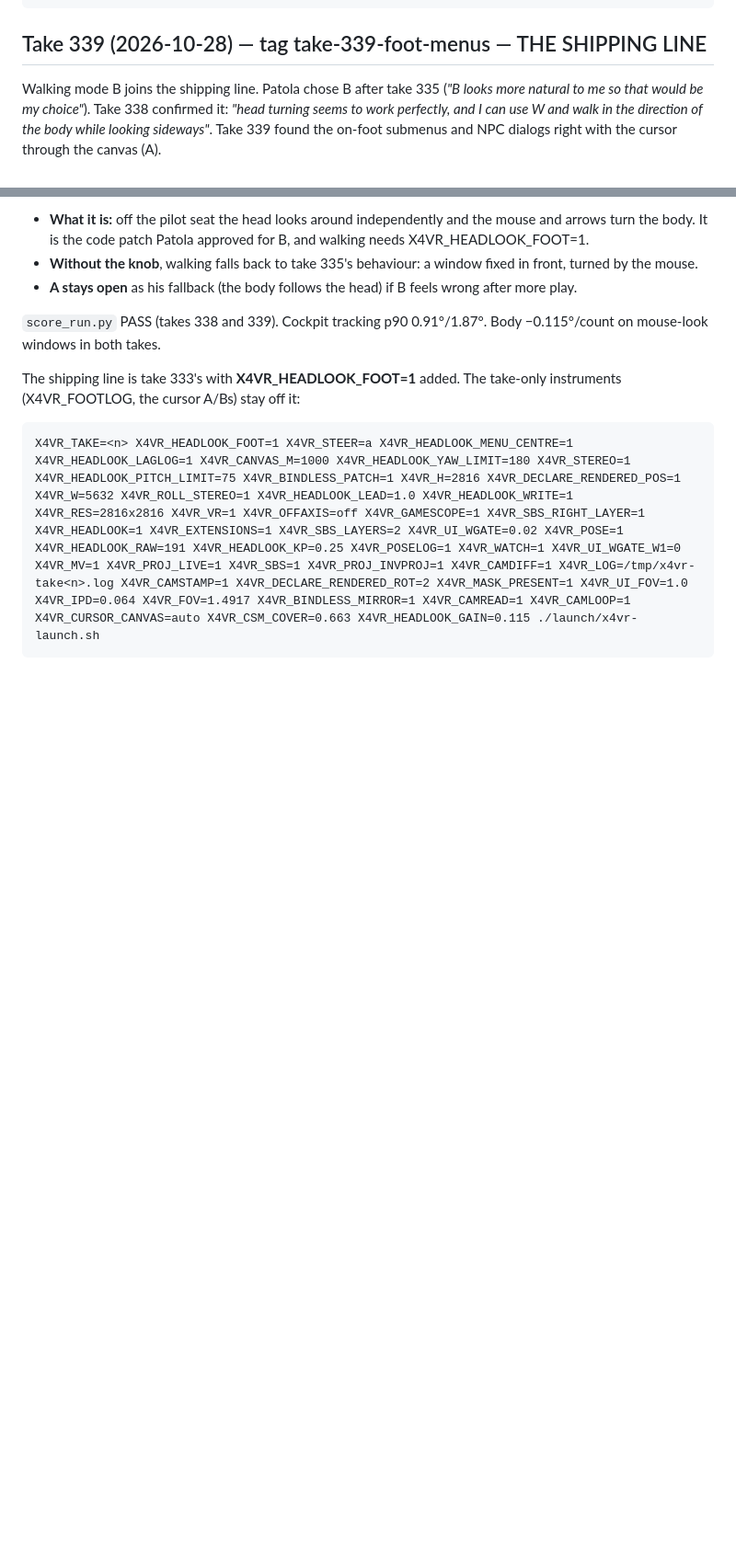
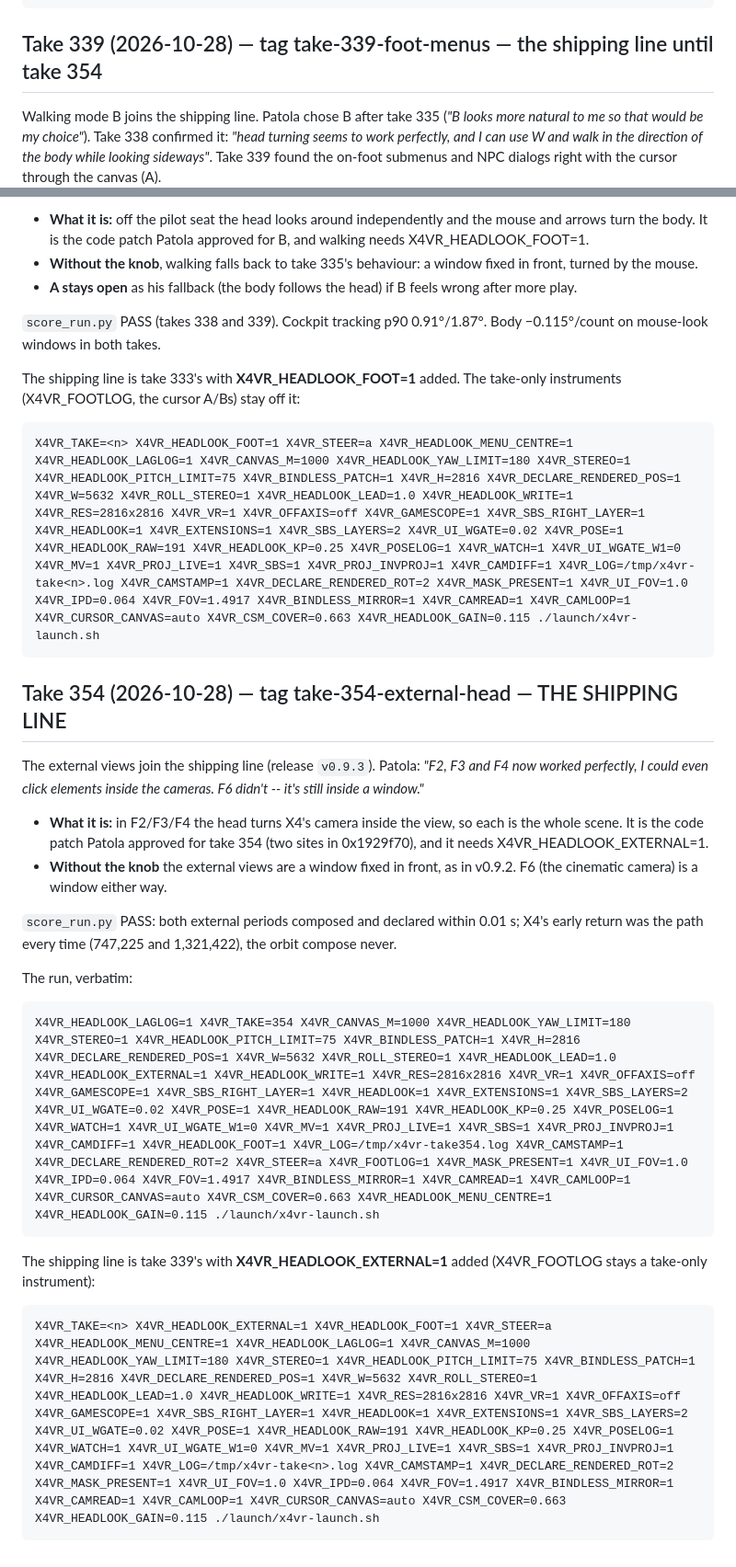
Before and after one commit to Patola/X4VRMOD, a Markdown page: docs/known-good-runs.md, 2 parts joined by grey strips. Shown at 92% size. GitHub-like rendering; blank space fills up the shorter version.

```diff
--- a/docs/known-good-runs.md
+++ b/docs/known-good-runs.md
@@ -902,7 +902,7 @@ The shipping line is take 333's with **X4VR_STEER=a**. Take 333 itself ran
 
     X4VR_TAKE=<n> X4VR_STEER=a X4VR_HEADLOOK_MENU_CENTRE=1 X4VR_HEADLOOK_LAGLOG=1 X4VR_CANVAS_M=1000 X4VR_HEADLOOK_YAW_LIMIT=180 X4VR_STEREO=1 X4VR_HEADLOOK_PITCH_LIMIT=75 X4VR_BINDLESS_PATCH=1 X4VR_H=2816 X4VR_DECLARE_RENDERED_POS=1 X4VR_W=5632 X4VR_ROLL_STEREO=1 X4VR_HEADLOOK_LEAD=1.0 X4VR_HEADLOOK_WRITE=1 X4VR_RES=2816x2816 X4VR_VR=1 X4VR_OFFAXIS=off X4VR_GAMESCOPE=1 X4VR_SBS_RIGHT_LAYER=1 X4VR_HEADLOOK=1 X4VR_EXTENSIONS=1 X4VR_SBS_LAYERS=2 X4VR_UI_WGATE=0.02 X4VR_POSE=1 X4VR_HEADLOOK_RAW=191 X4VR_HEADLOOK_KP=0.25 X4VR_POSELOG=1 X4VR_WATCH=1 X4VR_UI_WGATE_W1=0 X4VR_MV=1 X4VR_PROJ_LIVE=1 X4VR_SBS=1 X4VR_PROJ_INVPROJ=1 X4VR_CAMDIFF=1 X4VR_LOG=/tmp/x4vr-take<n>.log X4VR_CAMSTAMP=1 X4VR_DECLARE_RENDERED_ROT=2 X4VR_MASK_PRESENT=1 X4VR_UI_FOV=1.0 X4VR_IPD=0.064 X4VR_FOV=1.4917 X4VR_BINDLESS_MIRROR=1 X4VR_CAMREAD=1 X4VR_CAMLOOP=1 X4VR_CURSOR_CANVAS=auto X4VR_CSM_COVER=0.663 X4VR_HEADLOOK_GAIN=0.115 ./launch/x4vr-launch.sh
 
-## Take 339 (2026-10-28) — tag take-339-foot-menus — THE SHIPPING LINE
+## Take 339 (2026-10-28) — tag take-339-foot-menus — the shipping line until take 354
 
 Walking mode B joins the shipping line. Patola chose B after take 335 (*"B
 looks more natural to me so that would be my choice"*). Take 338 confirmed it:
@@ -925,3 +925,28 @@ The shipping line is take 333's with **X4VR_HEADLOOK_FOOT=1** added. The
 take-only instruments (X4VR_FOOTLOG, the cursor A/Bs) stay off it:
 
     X4VR_TAKE=<n> X4VR_HEADLOOK_FOOT=1 X4VR_STEER=a X4VR_HEADLOOK_MENU_CENTRE=1 X4VR_HEADLOOK_LAGLOG=1 X4VR_CANVAS_M=1000 X4VR_HEADLOOK_YAW_LIMIT=180 X4VR_STEREO=1 X4VR_HEADLOOK_PITCH_LIMIT=75 X4VR_BINDLESS_PATCH=1 X4VR_H=2816 X4VR_DECLARE_RENDERED_POS=1 X4VR_W=5632 X4VR_ROLL_STEREO=1 X4VR_HEADLOOK_LEAD=1.0 X4VR_HEADLOOK_WRITE=1 X4VR_RES=2816x2816 X4VR_VR=1 X4VR_OFFAXIS=off X4VR_GAMESCOPE=1 X4VR_SBS_RIGHT_LAYER=1 X4VR_HEADLOOK=1 X4VR_EXTENSIONS=1 X4VR_SBS_LAYERS=2 X4VR_UI_WGATE=0.02 X4VR_POSE=1 X4VR_HEADLOOK_RAW=191 X4VR_HEADLOOK_KP=0.25 X4VR_POSELOG=1 X4VR_WATCH=1 X4VR_UI_WGATE_W1=0 X4VR_MV=1 X4VR_PROJ_LIVE=1 X4VR_SBS=1 X4VR_PROJ_INVPROJ=1 X4VR_CAMDIFF=1 X4VR_LOG=/tmp/x4vr-take<n>.log X4VR_CAMSTAMP=1 X4VR_DECLARE_RENDERED_ROT=2 X4VR_MASK_PRESENT=1 X4VR_UI_FOV=1.0 X4VR_IPD=0.064 X4VR_FOV=1.4917 X4VR_BINDLESS_MIRROR=1 X4VR_CAMREAD=1 X4VR_CAMLOOP=1 X4VR_CURSOR_CANVAS=auto X4VR_CSM_COVER=0.663 X4VR_HEADLOOK_GAIN=0.115 ./launch/x4vr-launch.sh
+
+## Take 354 (2026-10-28) — tag take-354-external-head — THE SHIPPING LINE
+
+The external views join the shipping line (release `v0.9.3`). Patola: *"F2,
+F3 and F4 now worked perfectly, I could even click elements inside the
+cameras. F6 didn't -- it's still inside a window."*
+
+* **What it is:** in F2/F3/F4 the head turns X4's camera inside the view, so
+  each is the whole scene. It is the code patch Patola approved for take 354
+  (two sites in 0x1929f70), and it needs X4VR_HEADLOOK_EXTERNAL=1.
+* **Without the knob** the external views are a window fixed in front, as in
+  v0.9.2. F6 (the cinematic camera) is a window either way.
+
+`score_run.py` PASS: both external periods composed and declared within
+0.01 s; X4's early return was the path every time (747,225 and 1,321,422),
+the orbit compose never.
+
+The run, verbatim:
+
+    X4VR_HEADLOOK_LAGLOG=1 X4VR_TAKE=354 X4VR_CANVAS_M=1000 X4VR_HEADLOOK_YAW_LIMIT=180 X4VR_STEREO=1 X4VR_HEADLOOK_PITCH_LIMIT=75 X4VR_BINDLESS_PATCH=1 X4VR_H=2816 X4VR_DECLARE_RENDERED_POS=1 X4VR_W=5632 X4VR_ROLL_STEREO=1 X4VR_HEADLOOK_LEAD=1.0 X4VR_HEADLOOK_EXTERNAL=1 X4VR_HEADLOOK_WRITE=1 X4VR_RES=2816x2816 X4VR_VR=1 X4VR_OFFAXIS=off X4VR_GAMESCOPE=1 X4VR_SBS_RIGHT_LAYER=1 X4VR_HEADLOOK=1 X4VR_EXTENSIONS=1 X4VR_SBS_LAYERS=2 X4VR_UI_WGATE=0.02 X4VR_POSE=1 X4VR_HEADLOOK_RAW=191 X4VR_HEADLOOK_KP=0.25 X4VR_POSELOG=1 X4VR_WATCH=1 X4VR_UI_WGATE_W1=0 X4VR_MV=1 X4VR_PROJ_LIVE=1 X4VR_SBS=1 X4VR_PROJ_INVPROJ=1 X4VR_CAMDIFF=1 X4VR_HEADLOOK_FOOT=1 X4VR_LOG=/tmp/x4vr-take354.log X4VR_CAMSTAMP=1 X4VR_DECLARE_RENDERED_ROT=2 X4VR_STEER=a X4VR_FOOTLOG=1 X4VR_MASK_PRESENT=1 X4VR_UI_FOV=1.0 X4VR_IPD=0.064 X4VR_FOV=1.4917 X4VR_BINDLESS_MIRROR=1 X4VR_CAMREAD=1 X4VR_CAMLOOP=1 X4VR_CURSOR_CANVAS=auto X4VR_CSM_COVER=0.663 X4VR_HEADLOOK_MENU_CENTRE=1 X4VR_HEADLOOK_GAIN=0.115 ./launch/x4vr-launch.sh
+
+The shipping line is take 339's with **X4VR_HEADLOOK_EXTERNAL=1** added
+(X4VR_FOOTLOG stays a take-only instrument):
+
+    X4VR_TAKE=<n> X4VR_HEADLOOK_EXTERNAL=1 X4VR_HEADLOOK_FOOT=1 X4VR_STEER=a X4VR_HEADLOOK_MENU_CENTRE=1 X4VR_HEADLOOK_LAGLOG=1 X4VR_CANVAS_M=1000 X4VR_HEADLOOK_YAW_LIMIT=180 X4VR_STEREO=1 X4VR_HEADLOOK_PITCH_LIMIT=75 X4VR_BINDLESS_PATCH=1 X4VR_H=2816 X4VR_DECLARE_RENDERED_POS=1 X4VR_W=5632 X4VR_ROLL_STEREO=1 X4VR_HEADLOOK_LEAD=1.0 X4VR_HEADLOOK_WRITE=1 X4VR_RES=2816x2816 X4VR_VR=1 X4VR_OFFAXIS=off X4VR_GAMESCOPE=1 X4VR_SBS_RIGHT_LAYER=1 X4VR_HEADLOOK=1 X4VR_EXTENSIONS=1 X4VR_SBS_LAYERS=2 X4VR_UI_WGATE=0.02 X4VR_POSE=1 X4VR_HEADLOOK_RAW=191 X4VR_HEADLOOK_KP=0.25 X4VR_POSELOG=1 X4VR_WATCH=1 X4VR_UI_WGATE_W1=0 X4VR_MV=1 X4VR_PROJ_LIVE=1 X4VR_SBS=1 X4VR_PROJ_INVPROJ=1 X4VR_CAMDIFF=1 X4VR_LOG=/tmp/x4vr-take<n>.log X4VR_CAMSTAMP=1 X4VR_DECLARE_RENDERED_ROT=2 X4VR_MASK_PRESENT=1 X4VR_UI_FOV=1.0 X4VR_IPD=0.064 X4VR_FOV=1.4917 X4VR_BINDLESS_MIRROR=1 X4VR_CAMREAD=1 X4VR_CAMLOOP=1 X4VR_CURSOR_CANVAS=auto X4VR_CSM_COVER=0.663 X4VR_HEADLOOK_GAIN=0.115 ./launch/x4vr-launch.sh
```
Also changed, not shown: README.md (+8 -6 lines), docs/releases.md (+29 -0 lines).
